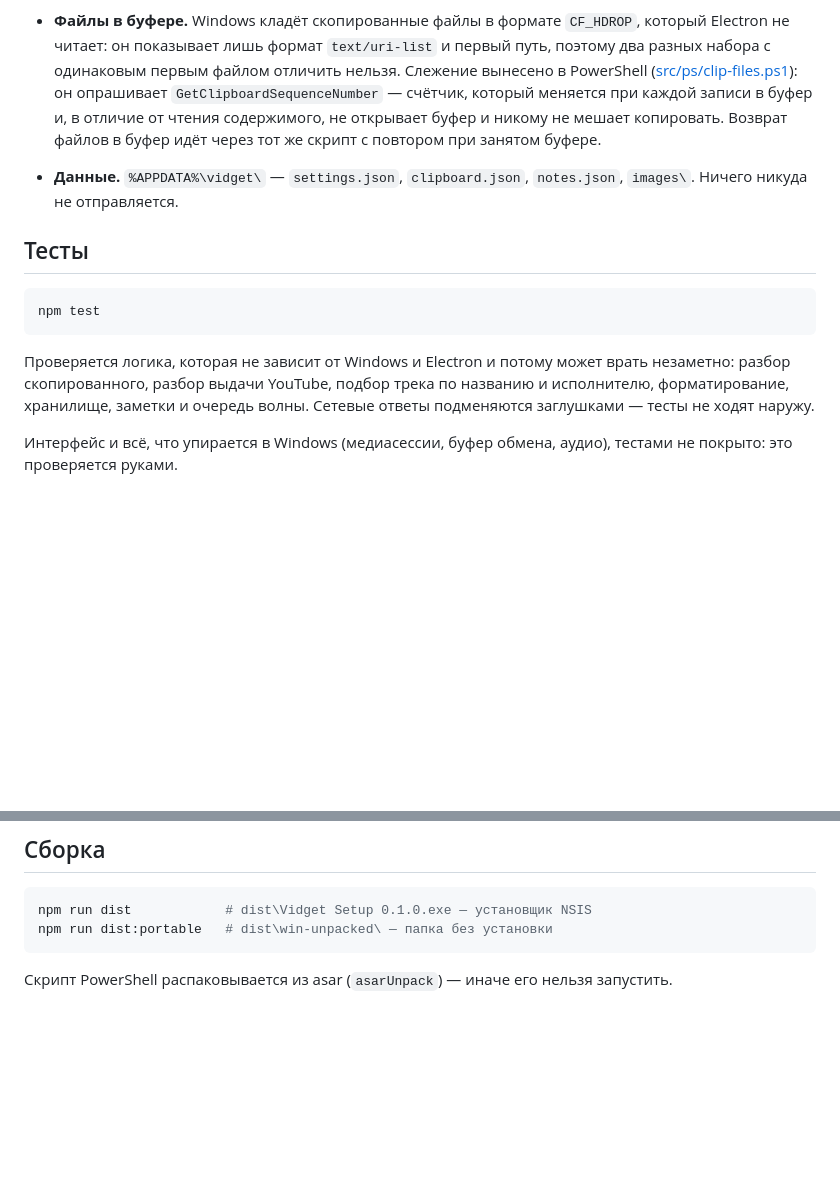
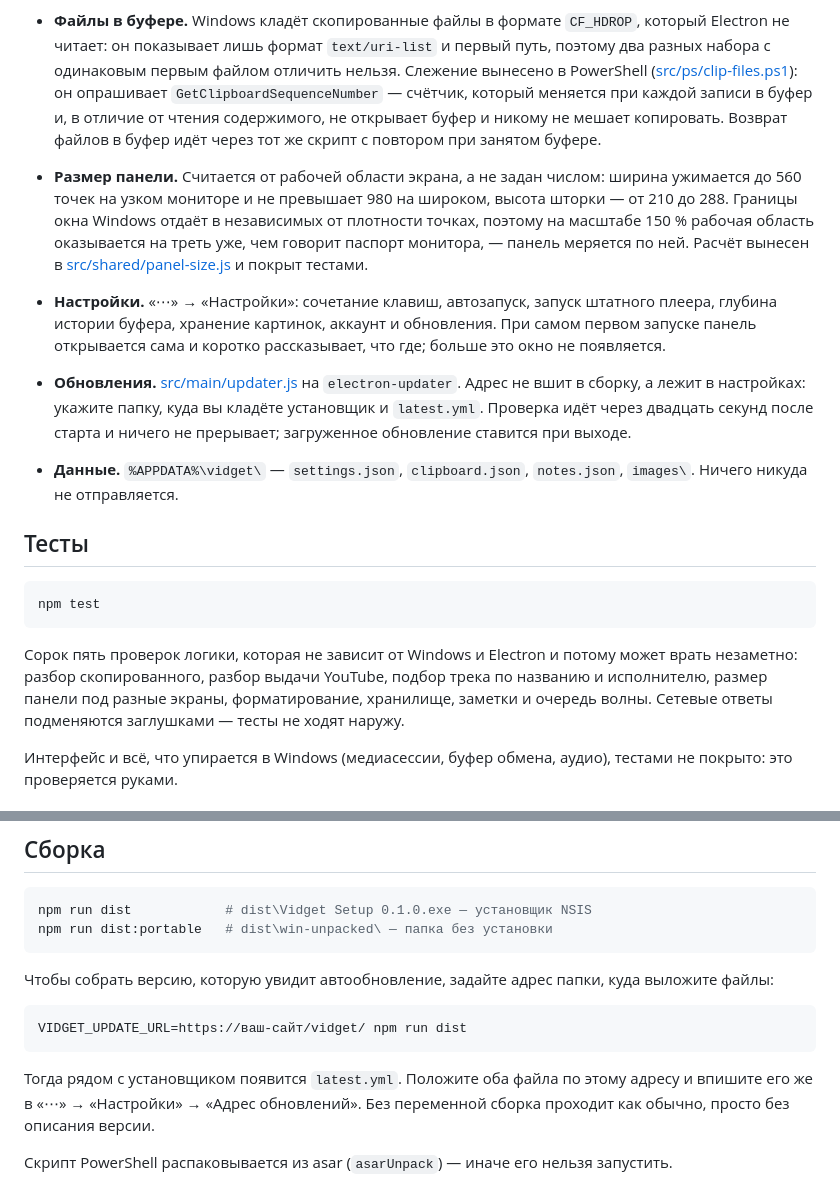
Before and after one commit to kgusev501-prog/vidget, a Markdown page: README.md, 2 parts joined by grey strips. GitHub-like rendering; blank space fills up the shorter version.

Commit message:
Описание настроек, размера панели и обновлений в README
Co-Authored-By: Claude Opus 5 <noreply@anthropic.com>

````diff
--- a/README.md
+++ b/README.md
@@ -113,6 +113,20 @@
   каждой записи в буфер и, в отличие от чтения содержимого, не открывает буфер и
   никому не мешает копировать. Возврат файлов в буфер идёт через тот же скрипт с
   повтором при занятом буфере.
+- **Размер панели.** Считается от рабочей области экрана, а не задан числом:
+  ширина ужимается до 560 точек на узком мониторе и не превышает 980 на широком,
+  высота шторки — от 210 до 288. Границы окна Windows отдаёт в независимых от
+  плотности точках, поэтому на масштабе 150 % рабочая область оказывается на
+  треть уже, чем говорит паспорт монитора, — панель меряется по ней. Расчёт
+  вынесен в [src/shared/panel-size.js](src/shared/panel-size.js) и покрыт тестами.
+- **Настройки.** «⋯» → «Настройки»: сочетание клавиш, автозапуск, запуск
+  штатного плеера, глубина истории буфера, хранение картинок, аккаунт и
+  обновления. При самом первом запуске панель открывается сама и коротко
+  рассказывает, что где; больше это окно не появляется.
+- **Обновления.** [src/main/updater.js](src/main/updater.js) на `electron-updater`.
+  Адрес не вшит в сборку, а лежит в настройках: укажите папку, куда вы кладёте
+  установщик и `latest.yml`. Проверка идёт через двадцать секунд после старта и
+  ничего не прерывает; загруженное обновление ставится при выходе.
 - **Данные.** `%APPDATA%\vidget\` — `settings.json`, `clipboard.json`,
   `notes.json`, `images\`. Ничего никуда не отправляется.
 
@@ -122,10 +136,11 @@
 npm test
 ```
 
-Проверяется логика, которая не зависит от Windows и Electron и потому может
-врать незаметно: разбор скопированного, разбор выдачи YouTube, подбор трека по
-названию и исполнителю, форматирование, хранилище, заметки и очередь волны.
-Сетевые ответы подменяются заглушками — тесты не ходят наружу.
+Сорок пять проверок логики, которая не зависит от Windows и Electron и потому
+может врать незаметно: разбор скопированного, разбор выдачи YouTube, подбор
+трека по названию и исполнителю, размер панели под разные экраны,
+форматирование, хранилище, заметки и очередь волны. Сетевые ответы подменяются
+заглушками — тесты не ходят наружу.
 
 Интерфейс и всё, что упирается в Windows (медиасессии, буфер обмена, аудио),
 тестами не покрыто: это проверяется руками.
@@ -164,6 +179,17 @@ npm run dist        # соберёт dist\Vidget Setup 0.1.0.exe
 npm run dist            # dist\Vidget Setup 0.1.0.exe — установщик NSIS
 npm run dist:portable   # dist\win-unpacked\ — папка без установки
 ```
+
+Чтобы собрать версию, которую увидит автообновление, задайте адрес папки, куда
+выложите файлы:
+
+```bash
+VIDGET_UPDATE_URL=https://ваш-сайт/vidget/ npm run dist
+```
+
+Тогда рядом с установщиком появится `latest.yml`. Положите оба файла по этому
+адресу и впишите его же в «⋯» → «Настройки» → «Адрес обновлений». Без переменной
+сборка проходит как обычно, просто без описания версии.
 
 Скрипт PowerShell распаковывается из asar (`asarUnpack`) — иначе его нельзя
 запустить.
````
